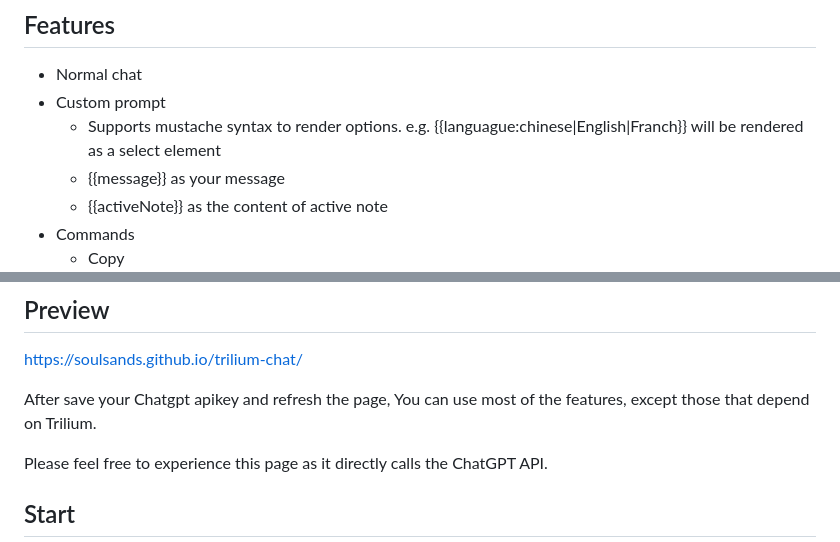
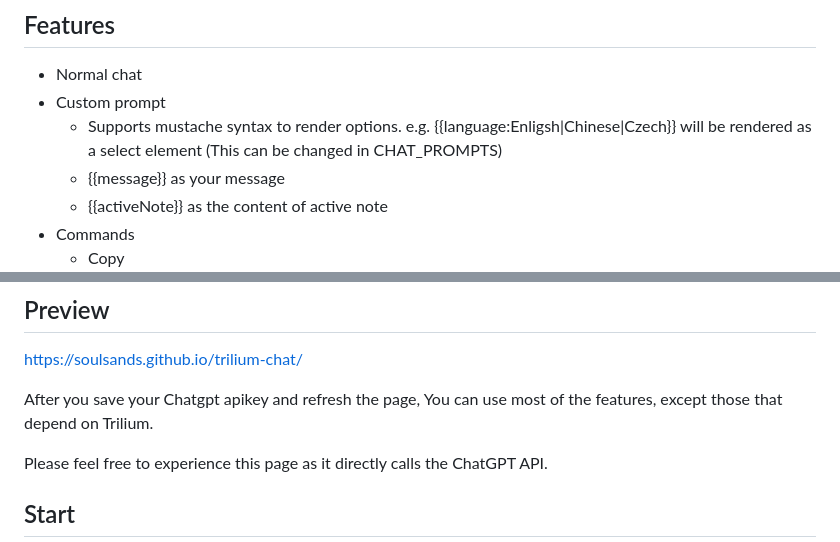
Before and after one commit to soulsands/trilium-chat, a Markdown page: README.md, 2 parts joined by grey strips. Rendered like a GitHub page.

Commit message:
Update README.md
fixed a few typos and changed options to reflect new update.

```diff
--- a/README.md
+++ b/README.md
@@ -10,7 +10,7 @@ This project is written in vanilla JavaScript, and is a frontend-only project. F
 
 -   Normal chat
 -   Custom prompt
-    -   Supports mustache syntax to render options. e.g. {{languague:chinese|English|Franch}} will be rendered as a select element
+    -   Supports mustache syntax to render options. e.g. {{language:Enligsh|Chinese|Czech}} will be rendered as a select element (This can be changed in CHAT_PROMPTS)
     -   {{message}} as your message
     -   {{activeNote}} as the content of active note
 -   Commands
@@ -28,7 +28,7 @@ This project is written in vanilla JavaScript, and is a frontend-only project. F
 
 https://soulsands.github.io/trilium-chat/
 
-After save your Chatgpt apikey and refresh the page, You can use most of the features, except those that depend on Trilium.
+After you save your Chatgpt apikey and refresh the page, You can use most of the features, except those that depend on Trilium.
 
 Please feel free to experience this page as it directly calls the ChatGPT API.
 
```
